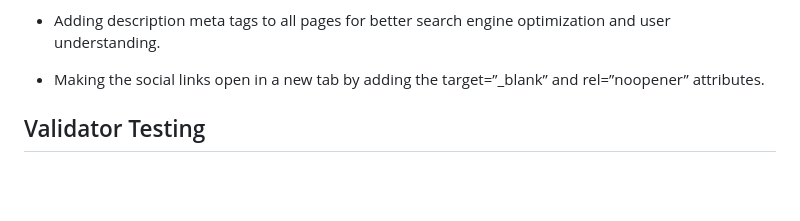
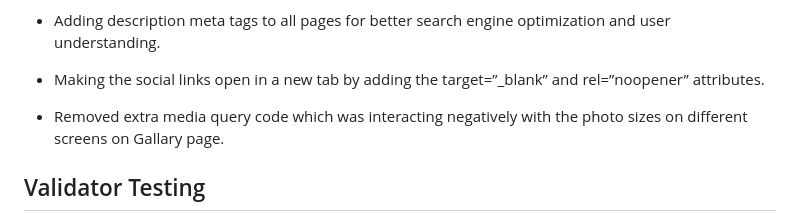
Before and after one commit to zaicodes/beyond-photos-photography, a Markdown page: TESTING.md, the part around the change. Rendered like a GitHub page; blank space fills up the shorter version.

```diff
--- a/TESTING.md
+++ b/TESTING.md
@@ -90,6 +90,8 @@ Throughout the entire development process, I conducted continuous testing, makin
 - Adding description meta tags to all pages for better search engine optimization and user understanding.
 
 - Making the social links open in a new tab by adding the target=”_blank” and rel=”noopener” attributes.
+
+- Removed extra media query code which was interacting negatively with the photo sizes on different screens on Gallary page.
 
 
 
```
Also changed, not shown: README.md (+17 -0 lines), documentation/testing/about-me.png (added).
